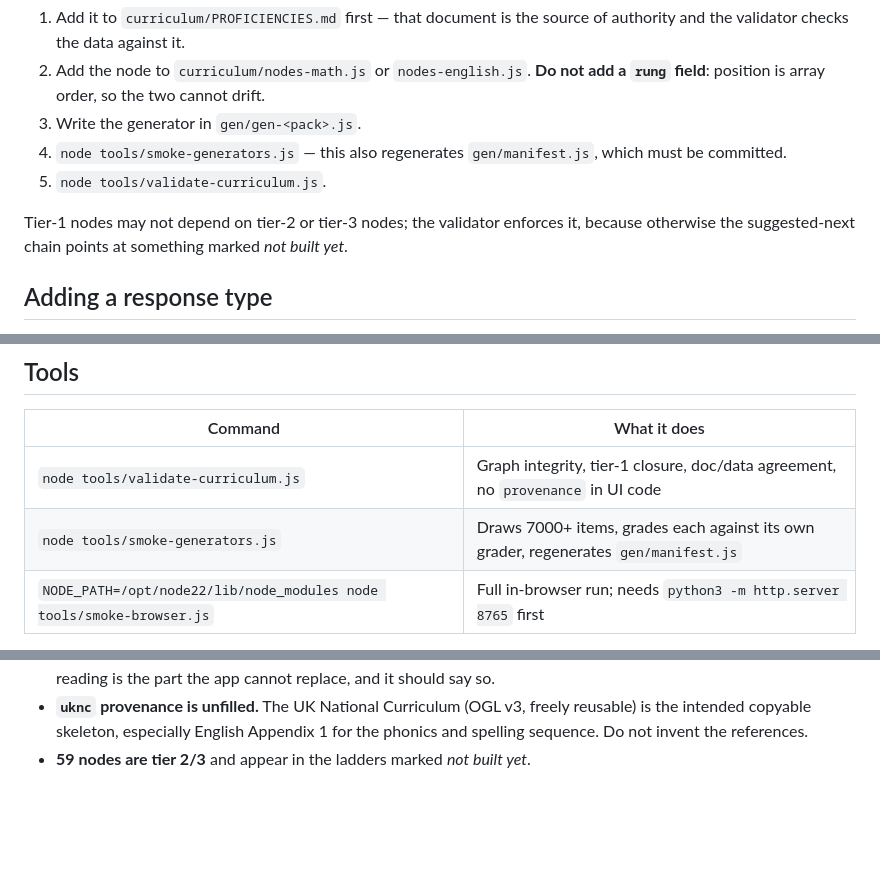
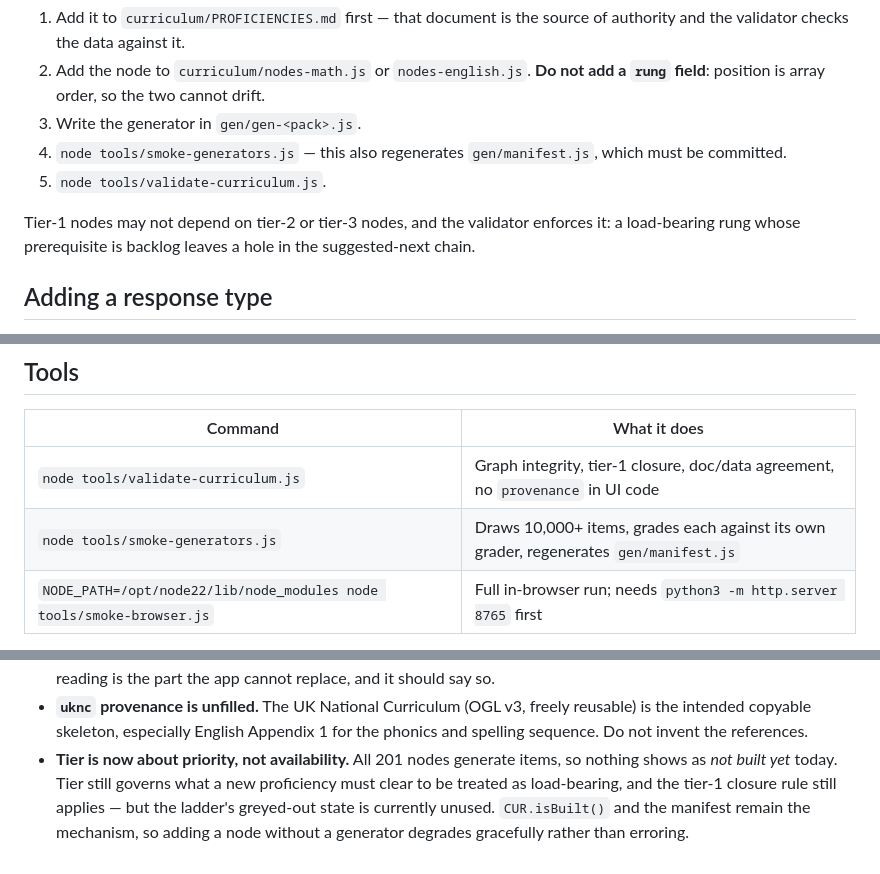
Before and after one commit to danielslloyd/Numberquizzer, a Markdown page: docs/learn.md, 3 parts joined by grey strips. Rendered like a GitHub page; blank space fills up the shorter version.

```diff
--- a/docs/learn.md
+++ b/docs/learn.md
@@ -102,9 +102,9 @@ whether that happened.
    which must be committed.
 5. `node tools/validate-curriculum.js`.
 
-Tier-1 nodes may not depend on tier-2 or tier-3 nodes; the validator enforces it,
-because otherwise the suggested-next chain points at something marked *not built
-yet*.
+Tier-1 nodes may not depend on tier-2 or tier-3 nodes, and the validator enforces
+it: a load-bearing rung whose prerequisite is backlog leaves a hole in the
+suggested-next chain.
 
 ## Adding a response type
 
@@ -121,7 +121,7 @@ as a separate node is the most common way lists like this bloat.
 | Command | What it does |
 |---|---|
 | `node tools/validate-curriculum.js` | Graph integrity, tier-1 closure, doc/data agreement, no `provenance` in UI code |
-| `node tools/smoke-generators.js` | Draws 7000+ items, grades each against its own grader, regenerates `gen/manifest.js` |
+| `node tools/smoke-generators.js` | Draws 10,000+ items, grades each against its own grader, regenerates `gen/manifest.js` |
 | `NODE_PATH=/opt/node22/lib/node_modules node tools/smoke-browser.js` | Full in-browser run; needs `python3 -m http.server 8765` first |
 
 None of them is a build gate. This repo has no build step and is not getting one.
@@ -140,4 +140,9 @@ Stated plainly rather than papered over:
 - **`uknc` provenance is unfilled.** The UK National Curriculum (OGL v3, freely
   reusable) is the intended copyable skeleton, especially English Appendix 1 for
   the phonics and spelling sequence. Do not invent the references.
-- **59 nodes are tier 2/3** and appear in the ladders marked *not built yet*.
+- **Tier is now about priority, not availability.** All 201 nodes generate items,
+  so nothing shows as *not built yet* today. Tier still governs what a new
+  proficiency must clear to be treated as load-bearing, and the tier-1 closure
+  rule still applies — but the ladder's greyed-out state is currently unused.
+  `CUR.isBuilt()` and the manifest remain the mechanism, so adding a node without
+  a generator degrades gracefully rather than erroring.
```
Also changed, not shown: README.md (+2 -2 lines), curriculum/PROFICIENCIES.md (+9 -3 lines).
